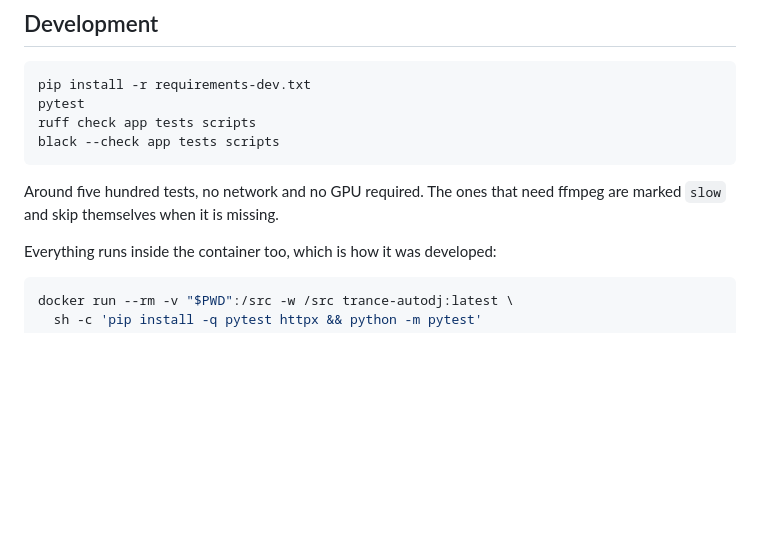
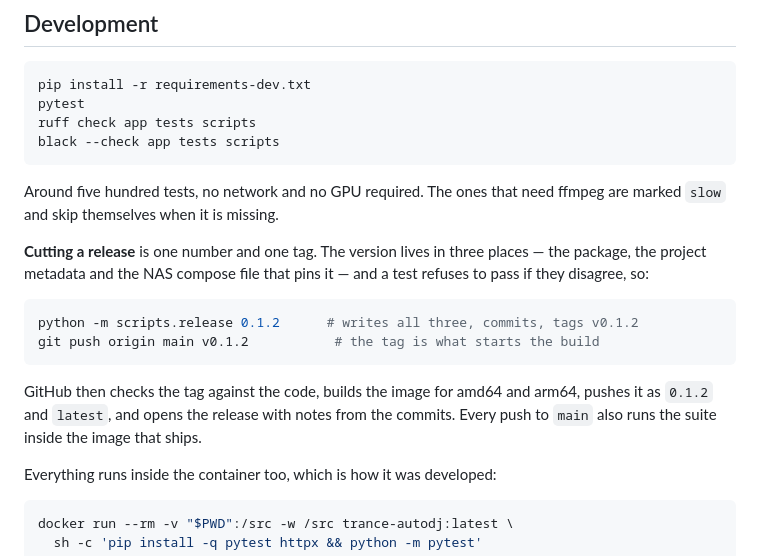
Before and after one commit to themechanic-dev/trance-autodj, a Markdown page: README.md, the part around the change. Rendered like a GitHub page; blank space fills up the shorter version.

Commit message:
Say how a release is cut

````diff
--- a/README.md
+++ b/README.md
@@ -699,6 +699,20 @@ black --check app tests scripts
 Around five hundred tests, no network and no GPU required. The ones that need ffmpeg are
 marked `slow` and skip themselves when it is missing.
 
+**Cutting a release** is one number and one tag. The version lives in three
+places — the package, the project metadata and the NAS compose file that
+pins it — and a test refuses to pass if they disagree, so:
+
+```bash
+python -m scripts.release 0.1.2      # writes all three, commits, tags v0.1.2
+git push origin main v0.1.2           # the tag is what starts the build
+```
+
+GitHub then checks the tag against the code, builds the image for amd64 and
+arm64, pushes it as `0.1.2` and `latest`, and opens the release with notes
+from the commits. Every push to `main` also runs the suite inside the image
+that ships.
+
 Everything runs inside the container too, which is how it was developed:
 
 ```bash
````
